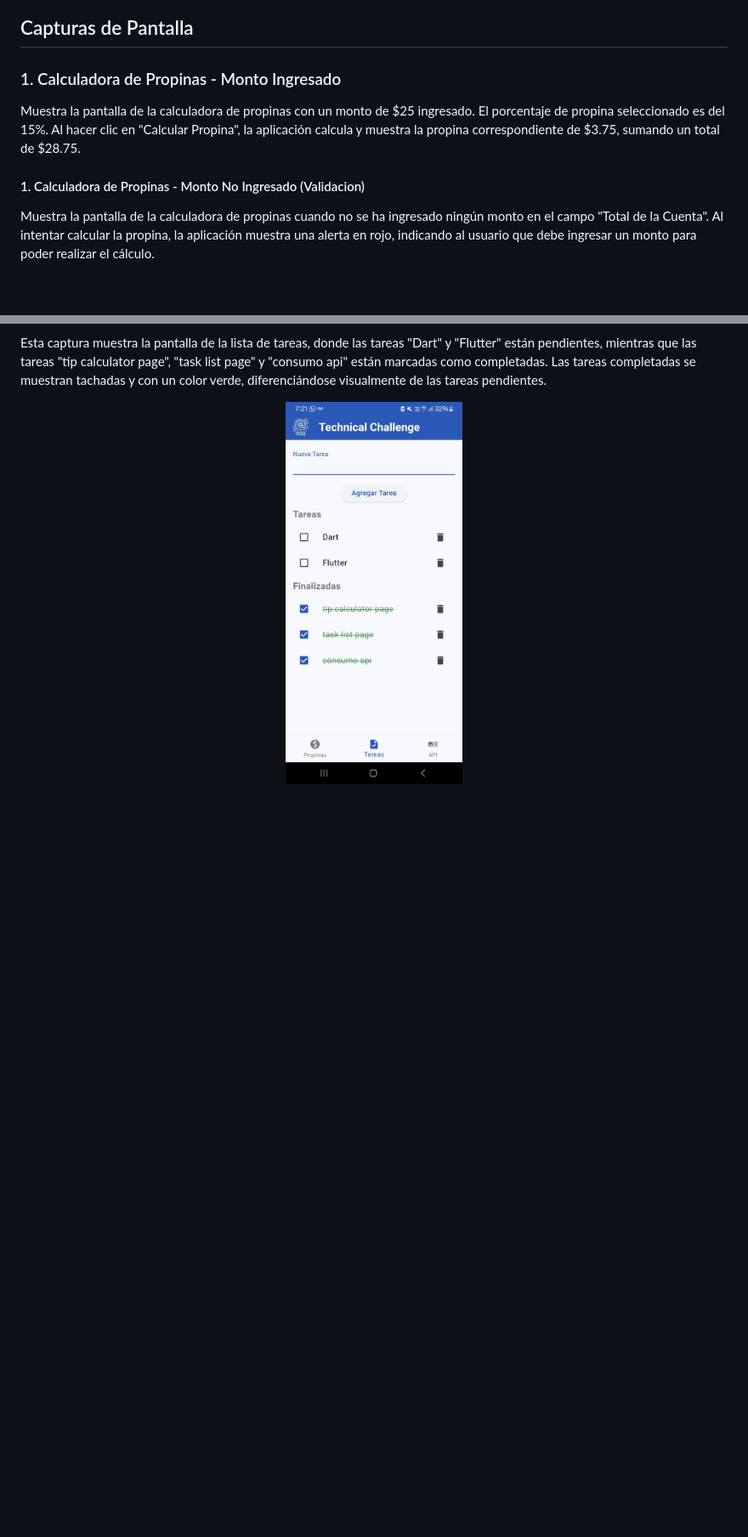
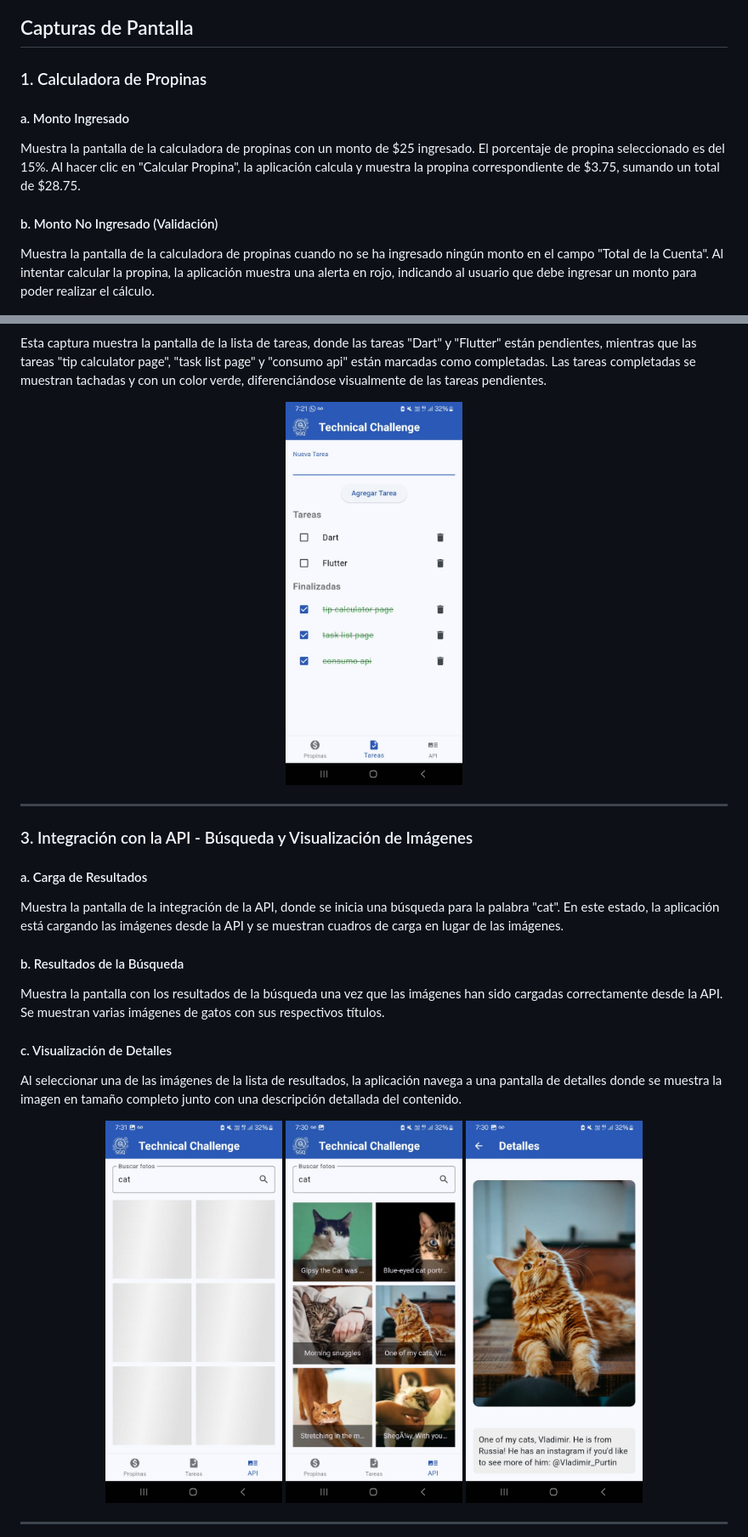
Before and after one commit to sebastian-quijas9/TipCalc_TaskManager_API_Integration, a Markdown page: README.md, 2 parts joined by grey strips. Shown: that part at 85% size. Drawn GitHub-style; pictures changed too: img_readme/act3.2.jpeg (added), img_readme/act3.3.jpeg (added), img_readme/act3.jpeg (added); blank space fills up the shorter version.

```diff
--- a/README.md
+++ b/README.md
@@ -3,11 +3,12 @@ Ejercicios
 
 ## Capturas de Pantalla
 
-### 1. Calculadora de Propinas - Monto Ingresado
+### 1. Calculadora de Propinas
+#### a. Monto Ingresado
 Muestra la pantalla de la calculadora de propinas con un monto de $25 ingresado. El porcentaje de propina seleccionado es del 15%. Al hacer clic en "Calcular Propina", la aplicación calcula y muestra la propina correspondiente de $3.75, sumando un total de $28.75.
-#### 1. Calculadora de Propinas - Monto No Ingresado (Validacion)
+
+#### b. Monto No Ingresado (Validación)
 Muestra la pantalla de la calculadora de propinas cuando no se ha ingresado ningún monto en el campo "Total de la Cuenta". Al intentar calcular la propina, la aplicación muestra una alerta en rojo, indicando al usuario que debe ingresar un monto para poder realizar el cálculo.
-
 
 <div align="center">
   <img src="img_readme/act1.jpeg" alt="Calculadora de Propinas - Monto Ingresado" width="25%" style="margin-right: 10px;" />
@@ -22,3 +23,23 @@ Esta captura muestra la pantalla de la lista de tareas, donde las tareas "Dart"
 <div align="center">
   <img src="img_readme/act2.jpeg" alt="Lista de Tareas - Tareas Completadas y Pendientes" width="25%" />
 </div>
+
+---
+
+### 3. Integración con la API - Búsqueda y Visualización de Imágenes
+#### a. Carga de Resultados
+Muestra la pantalla de la integración de la API, donde se inicia una búsqueda para la palabra "cat". En este estado, la aplicación está cargando las imágenes desde la API y se muestran cuadros de carga en lugar de las imágenes.
+
+#### b. Resultados de la Búsqueda
+Muestra la pantalla con los resultados de la búsqueda una vez que las imágenes han sido cargadas correctamente desde la API. Se muestran varias imágenes de gatos con sus respectivos títulos.
+
+#### c. Visualización de Detalles
+Al seleccionar una de las imágenes de la lista de resultados, la aplicación navega a una pantalla de detalles donde se muestra la imagen en tamaño completo junto con una descripción detallada del contenido.
+
+<div align="center">
+  <img src="img_readme/act3.jpeg" alt="Integración con la API - Carga de Resultados" width="25%" style="margin-right: 10px;" />
+  <img src="img_readme/act3.2.jpeg" alt="Integración con la API - Resultados de la Búsqueda" width="25%" style="margin-left: 10px;" />
+  <img src="img_readme/act3.3.jpeg" alt="Integración con la API - Visualización de Detalles" width="25%" style="margin-left: 10px;" />
+</div>
+
+---
```
Also changed, not shown: other parts of README.md (+1 -1 lines).
